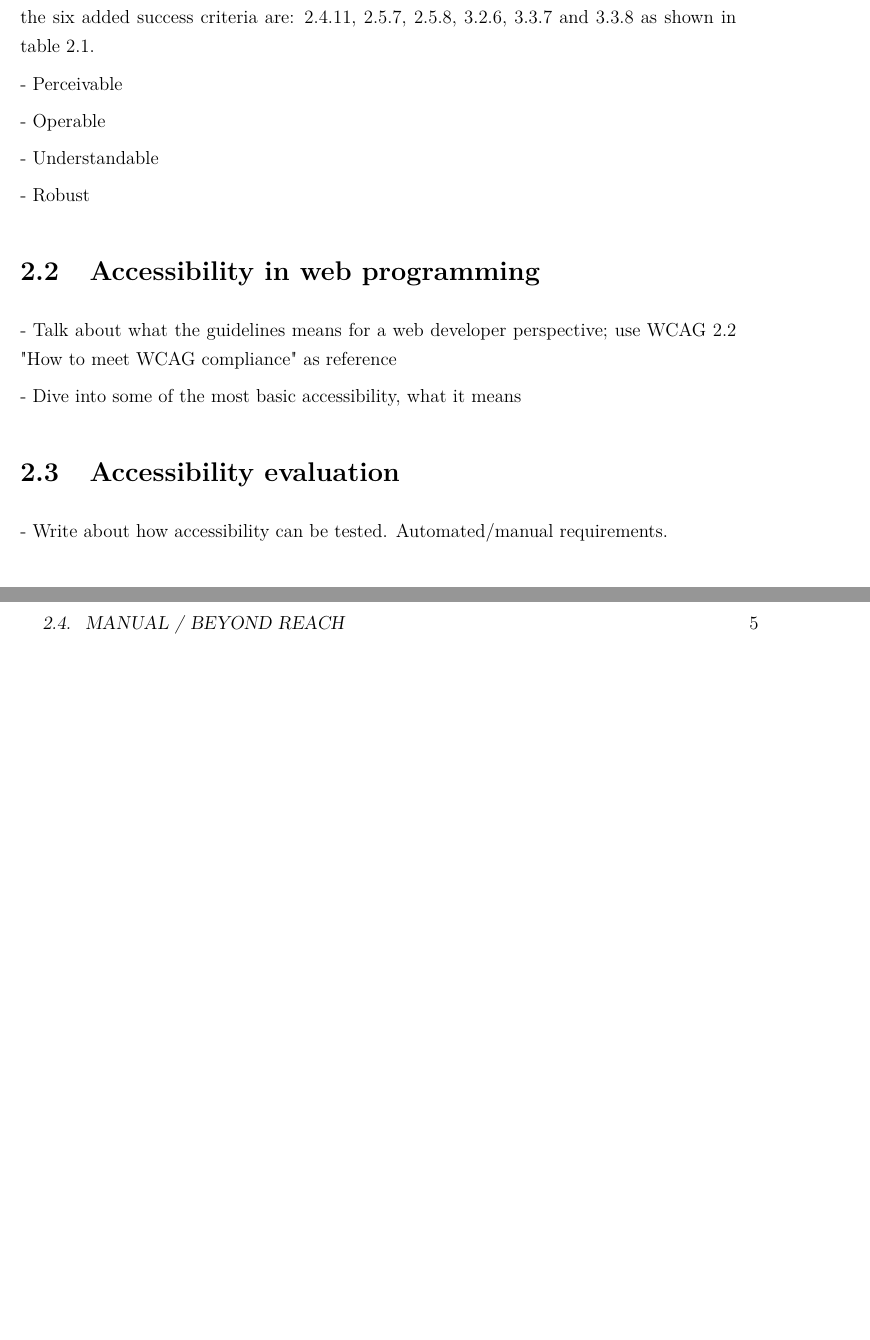
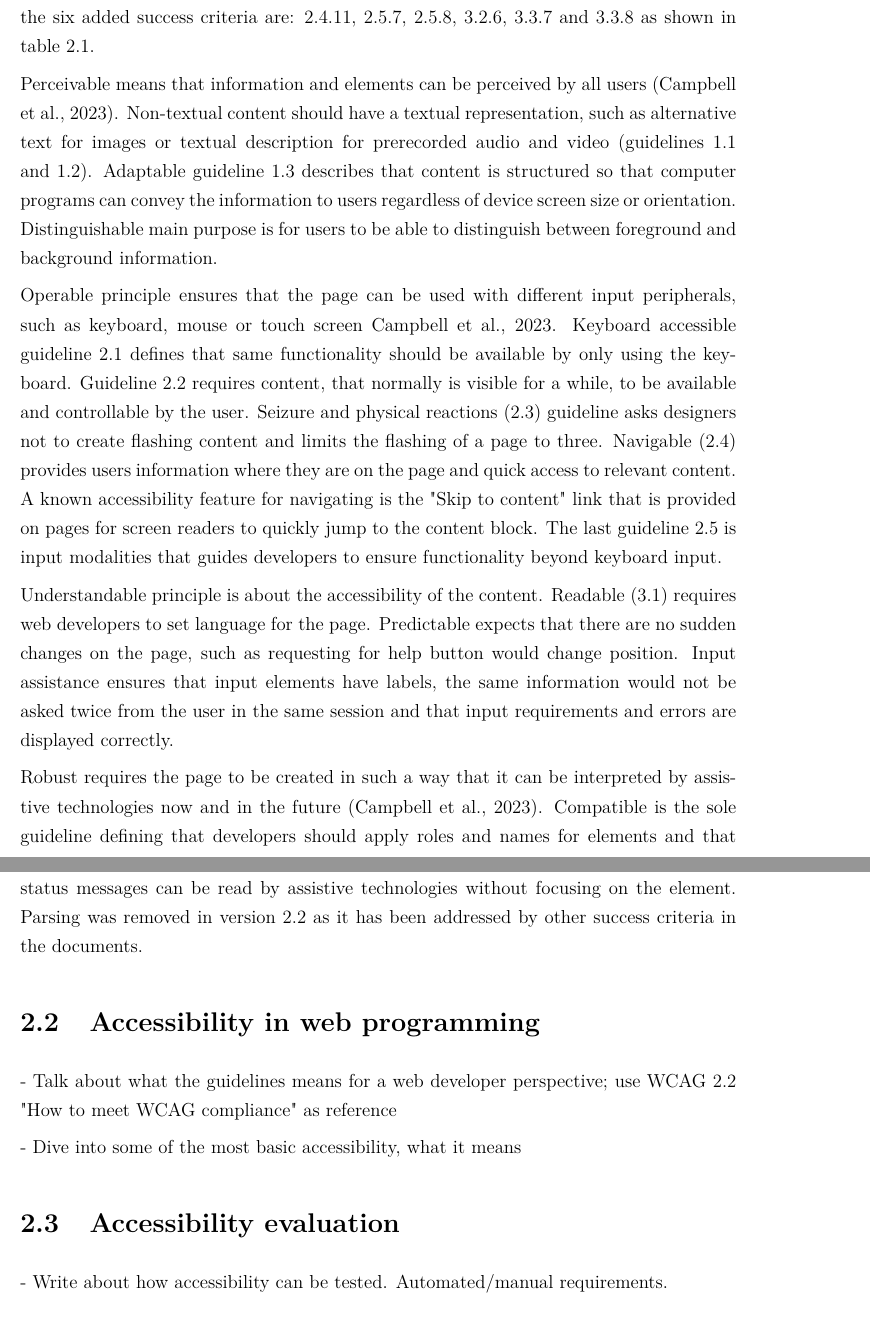
Before and after one commit to sebazai/masters, a LaTeX thesis (HY-CS-main.tex, which reads Ch.20_Background.tex, WCAG_table.tex): two parts of pages 10 and 11 of 17 before the commit and two parts of pages 10 and 12 of 19 after it, joined at a grey line, cut so that both start at the same text, the shorter picture padded with empty space. Compiled offline with pdfLaTeX.

Commit message:
Day 5, 3 hours

```diff
--- a/Ch.20_Background.tex
+++ b/Ch.20_Background.tex
@@ -23,13 +23,13 @@ WCAG guidelines aim to ensure that content is accessible to a broad audience and
 
 \input{WCAG_table}
 
-- Perceivable
+Perceivable means that information and elements can be perceived by all users \citep{wcag22}. Non-textual content should have a textual representation, such as alternative text for images or textual description for prerecorded audio and video (guidelines 1.1 and 1.2). Adaptable guideline 1.3 describes that content is structured so that computer programs can convey the information to users regardless of device screen size or orientation. Distinguishable main purpose is for users to be able to distinguish between foreground and background information.
 
-- Operable
+Operable principle ensures that the page can be used with different input peripherals, such as keyboard, mouse or touch screen \cite{wcag22}. Keyboard accessible guideline 2.1 defines that same functionality should be available by only using the keyboard. Guideline 2.2 requires content, that normally is visible for a while, to be available and controllable by the user. Seizure and physical reactions (2.3) guideline asks designers not to create flashing content and limits the flashing of a page to three. Navigable (2.4) provides users information where they are on the page and quick access to relevant content. A known accessibility feature for navigating is the "Skip to content" link that is provided on pages for screen readers to quickly jump to the content block. The last guideline 2.5 is input modalities that guides developers to ensure functionality beyond keyboard input.
 
-- Understandable
+Understandable principle is about the accessibility of the content. Readable (3.1) requires web developers to set language for the page. Predictable expects that there are no sudden changes on the page, such as requesting for help button would change position. Input assistance ensures that input elements have labels, the same information would not be asked twice from the user in the same session and that input requirements and errors are displayed correctly.
 
-- Robust
+Robust requires the page to be created in such a way that it can be interpreted by assistive technologies now and in the future \citep{wcag22}. Compatible is the sole guideline defining that developers should apply roles and names for elements and that status messages can be read by assistive technologies without focusing on the element. Parsing was removed in version 2.2 as it has been addressed by other success criteria in the documents.
 
 
 \section{Accessibility in web programming}
--- a/WCAG_table.tex
+++ b/WCAG_table.tex
@@ -18,10 +18,10 @@
    &
    \\ \cline{2-5}
  &
-  1.2 Time-based media &
+  \begin{tabular}[c]{@{}l@{}}1.2 Time-based media \\ (Prerecorded, \\ unless stated otherwise)  \end{tabular} &
   \begin{tabular}[c]{@{}l@{}}1.2.1 Audio-only and \\ Video-only\\ 1.2.2 Captions\\ 1.2.3 Audio description \\ or media alternative\end{tabular} &
   \begin{tabular}[c]{@{}l@{}}1.2.4 Captions (Live)\\ 1.2.5 Audio description\end{tabular} &
-  \begin{tabular}[c]{@{}l@{}}1.2.6 Sign language\\ 1.2.7 Extended audio description\\ 1.2.8 Media alternative\\ 1.2.9 Audio-only\end{tabular} \\ \cline{2-5}
+  \begin{tabular}[c]{@{}l@{}}1.2.6 Sign language\\ 1.2.7 Extended audio description\\ 1.2.8 Media alternative\\ 1.2.9 Audio-only (Live)\end{tabular} \\ \cline{2-5}
  &
   1.3 Adaptable &
   \begin{tabular}[c]{@{}l@{}}1.3.1 Info and relationships\\ 1.3.2 Meaningful sequence\\ 1.3.3 Sensory characteristics\end{tabular} &
```
Also changed, not shown: WCAG_table.tex (2 more changed lines).
